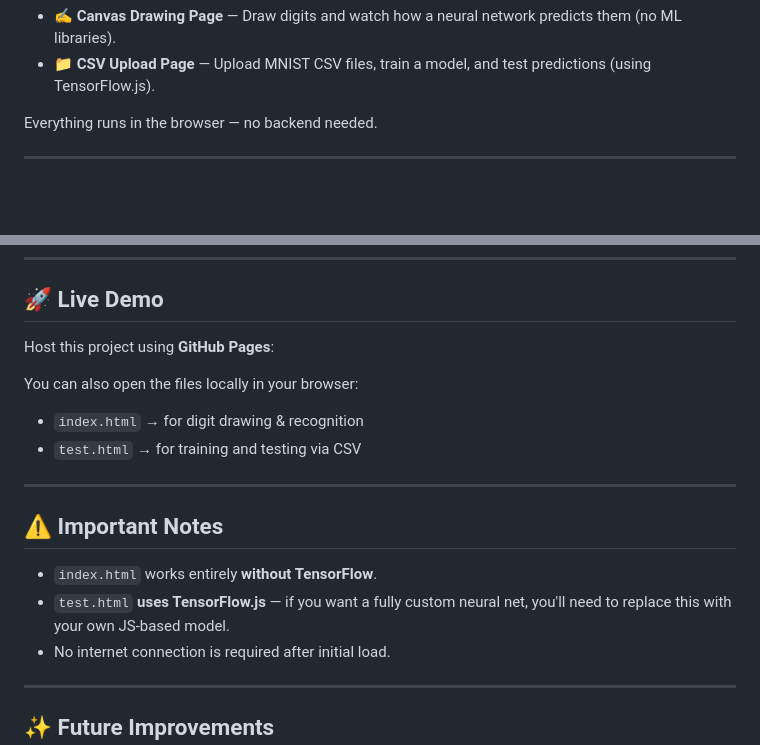
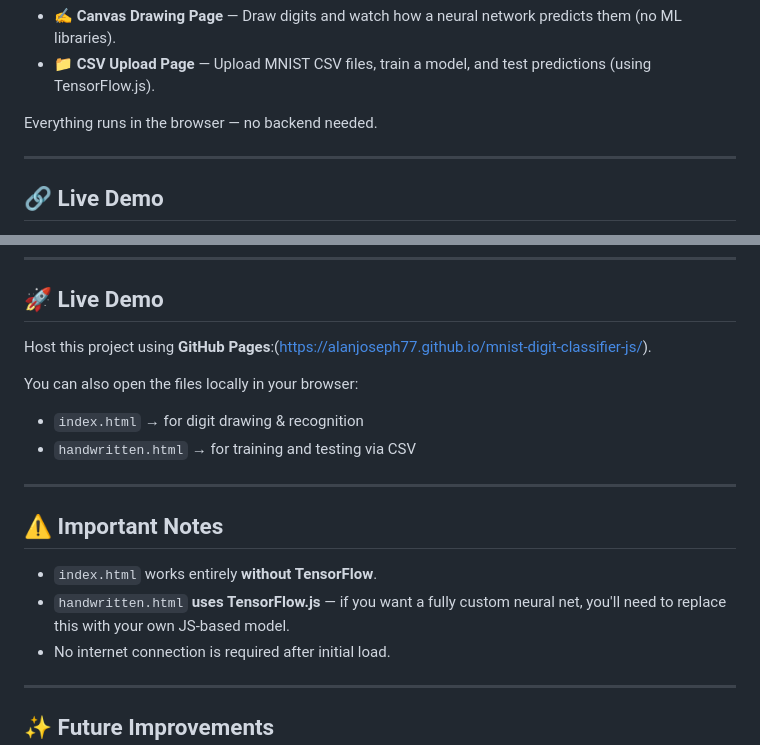
Before and after one commit to alanjoseph77/mnist-digit-classifier-js, a Markdown page: README.md, 2 parts joined by grey strips. Drawn GitHub-style; blank space fills up the shorter version.

```diff
--- a/README.md
+++ b/README.md
@@ -10,4 +10,5 @@ It includes:
 Everything runs in the browser — no backend needed.
 
 ---
+## 🔗 Live Demo
 
@@ -67,18 +69,18 @@ You can download the MNIST CSV dataset here:
 
 ## 🚀 Live Demo
 
-Host this project using **GitHub Pages**:
+Host this project using **GitHub Pages**:(https://alanjoseph77.github.io/mnist-digit-classifier-js/).
 
 You can also open the files locally in your browser:
 - `index.html` → for digit drawing & recognition
-- `test.html` → for training and testing via CSV
+- `handwritten.html` → for training and testing via CSV
 
 ---
 
 ## ⚠️ Important Notes
 
 - `index.html` works entirely **without TensorFlow**.
-- `test.html` **uses TensorFlow.js** — if you want a fully custom neural net, you'll need to replace this with your own JS-based model.
+- `handwritten.html` **uses TensorFlow.js** — if you want a fully custom neural net, you'll need to replace this with your own JS-based model.
 - No internet connection is required after initial load.
 
 ---
```
Also changed, not shown: other parts of README.md (+1 -0 lines).
